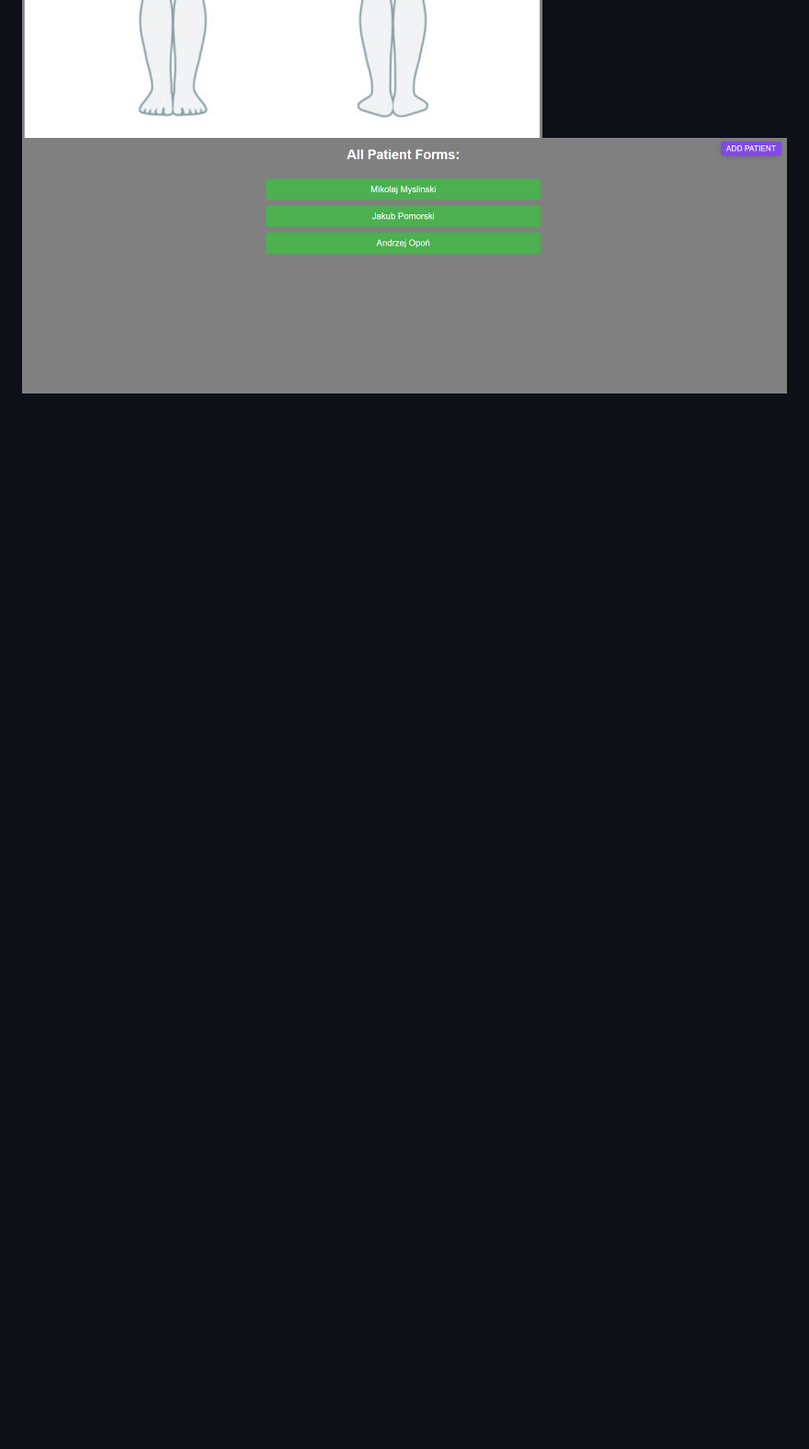
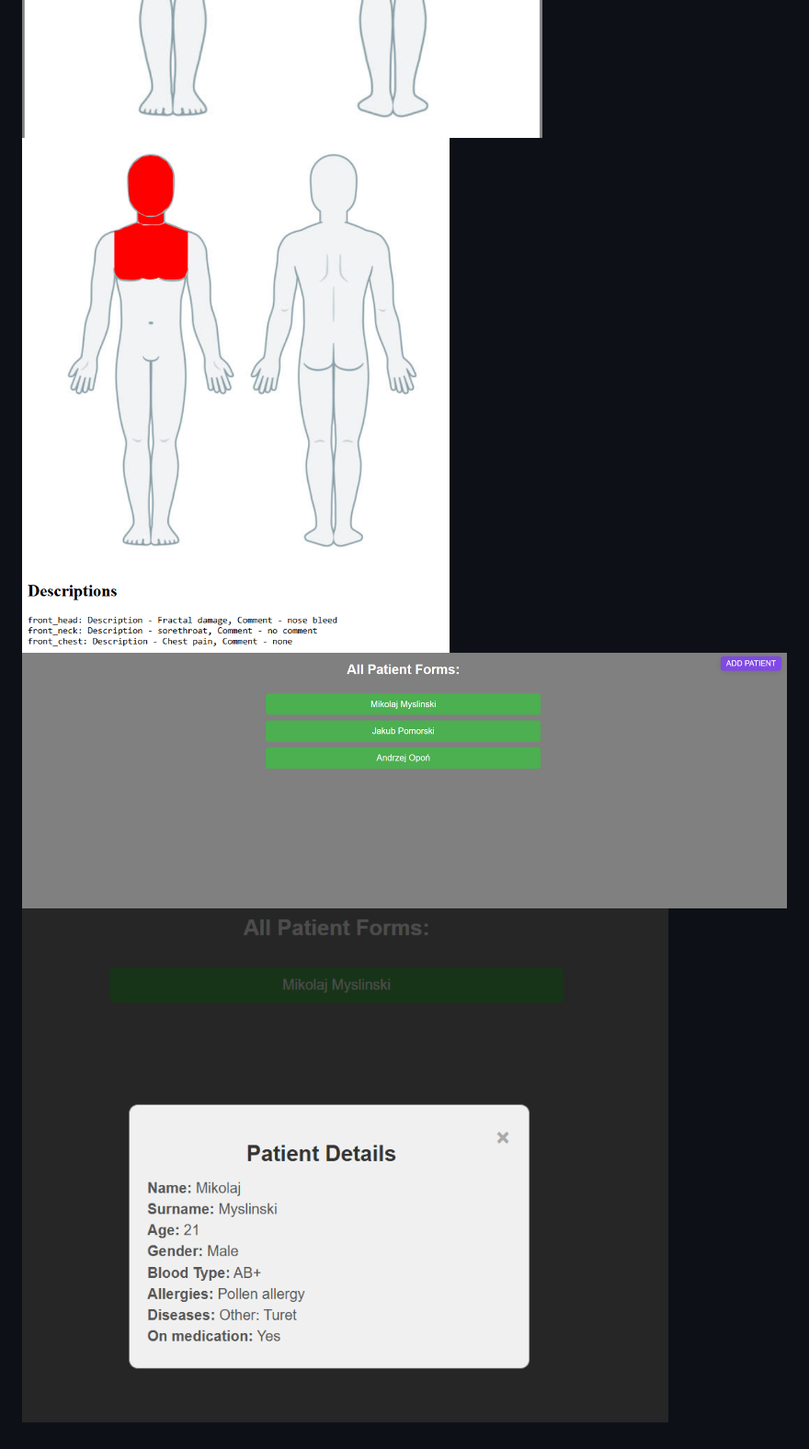
Before and after one commit to JPomorski/Medical-Group-Project, a Markdown page: README.md, the part around the change printed below. Shown: that part at 92% size. GitHub-like rendering; pictures changed too: static/images/previews/Preview_Database_Read.png (added), static/images/previews/Preview_Popout.png (added); blank space fills up the shorter version.

```diff
--- a/README.md
+++ b/README.md
@@ -16,2 +16,4 @@
 ![Preview Image](/static/images/previews/Body_Preview.png)
+![Preview Image](/static/images/previews/Preview_Database_Read.png)
 ![Preview Image](/static/images/previews/All_Preview.png)
+![Preview Image](/static/images/previews/Preview_Popout.png)
```
Also changed, not shown: other parts of README.md (+2 -2 lines), static/images/previews/Preview_Register.png (added), 8 other files.
